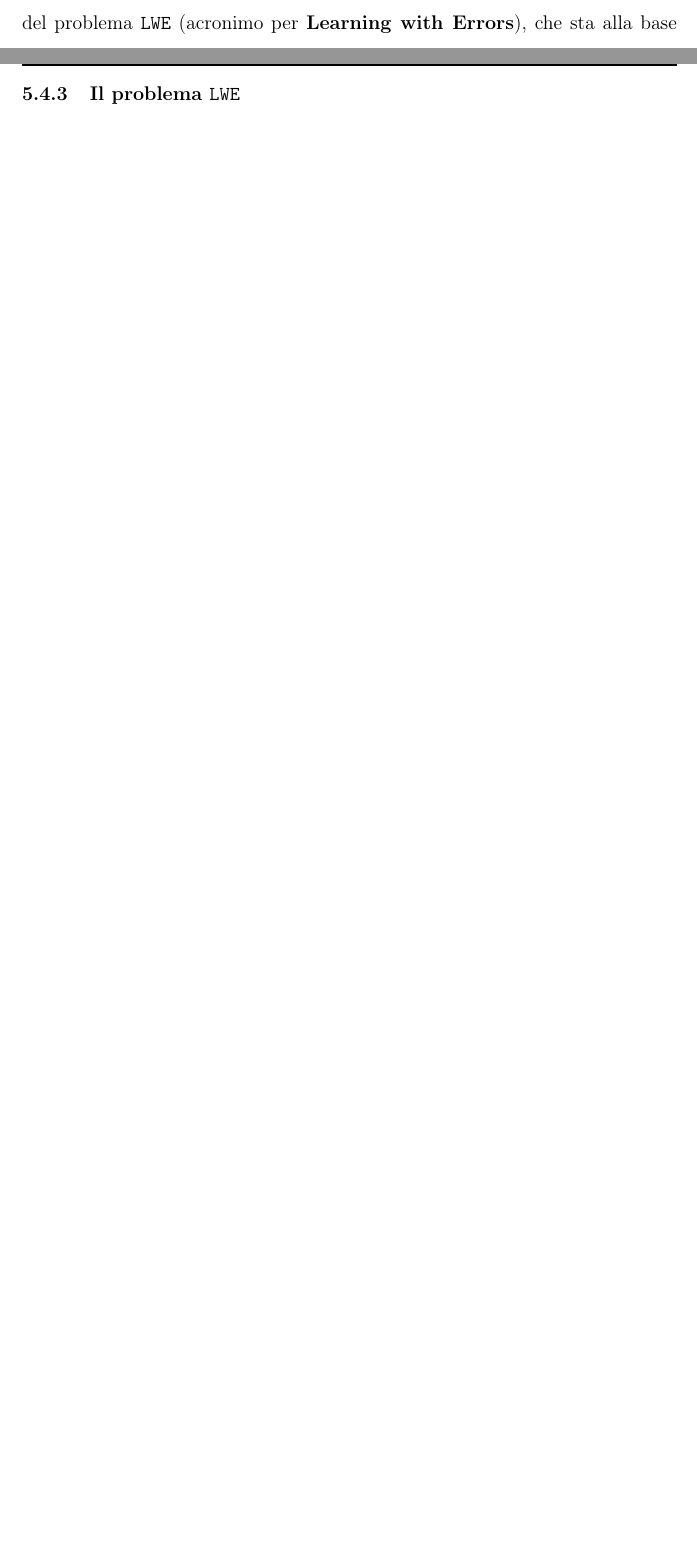
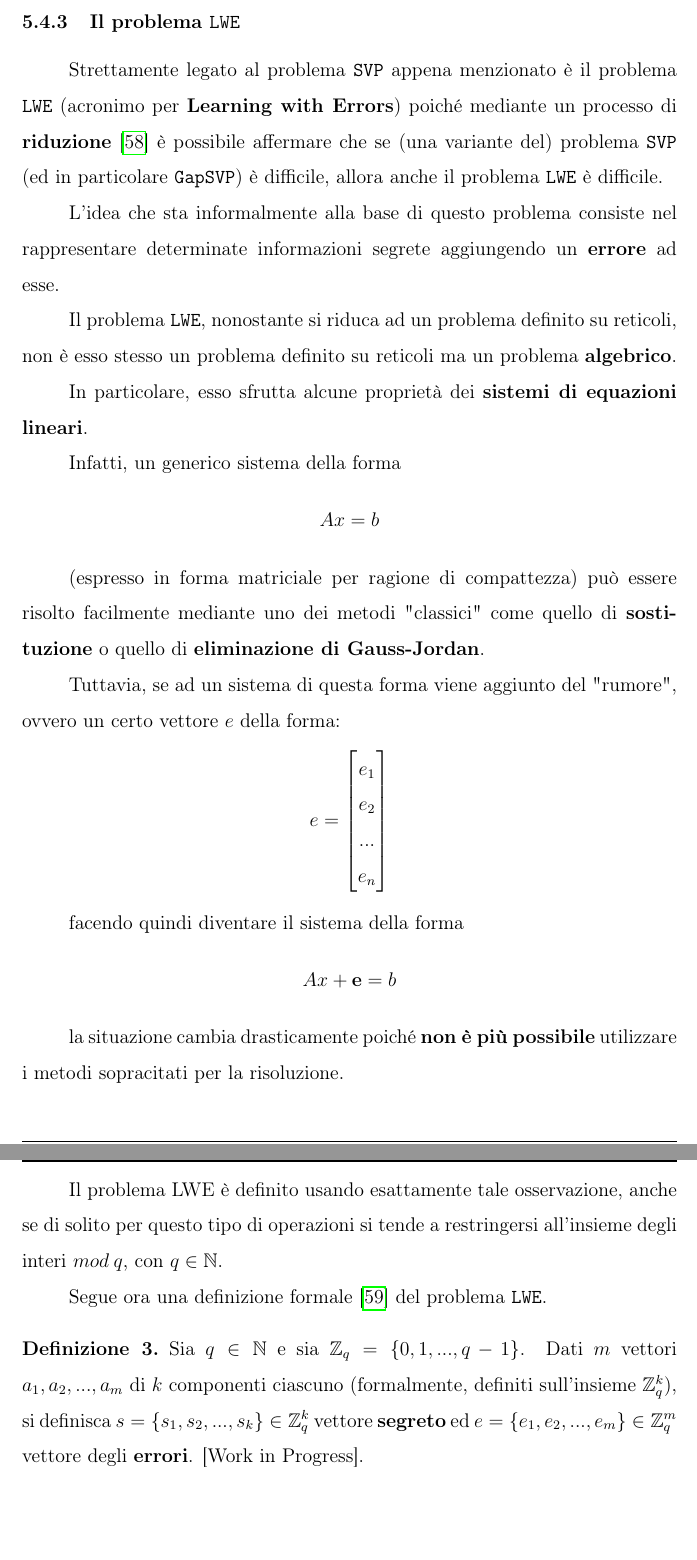
Before and after one commit to h3rm4nn-99/master-degree-thesis-latex-src, a LaTeX thesis (thesis.tex): two parts of pages 52 and 53 of 59 before the commit and two parts of pages 53 and 54 of 60 after it, joined at a grey line, cut at the place of the change, the shorter picture padded with empty space. Compiled offline with pdfLaTeX.

Commit message:
21-09: formal definition of the LWE problem (1)
Updated bibliography

```diff
--- a/thesis.tex
+++ b/thesis.tex
@@ -17,8 +17,10 @@
 \usepackage[htt]{hyphenat}
 \usepackage{pgfplots}
 \usepackage{wrapfig}
+\usepackage{bm}
 \usepackage{amsfonts}
 \usepackage{amsthm}
+\usepackage{amsmath}
 
 \usepackage[
     backend=biber,
@@ -957,7 +959,7 @@ Formalmente:
     prende il nome di \textbf{reticolo}. I vettori $b_1, b_2, ..., b_n$ prendono il nome di \textbf{base} del reticolo.
 \end{definition}
 
-L'impiego nel campo della crittografia di questo particolare concetto nel campo della crittografia deriva principalmente dalla definizione di alcuni problemi che si suppone generalmente essere \textbf{difficili}, come il problema \texttt{SVP} (acronimo per \textbf{Shortest Vector Problem}, che consiste nel trovare il vettore più piccolo all'interno di un reticolo) e, mediante opportune trasformazioni, del problema \texttt{LWE} (acronimo per \textbf{Learning with Errors}), che sta alla base dell'algoritmo \texttt{Kyber} e che verrà ora descritto.
+L'impiego di questo particolare concetto nel campo della crittografia deriva principalmente dalla definizione di alcuni problemi che si suppone generalmente essere \textbf{difficili}, come il problema \texttt{SVP} (acronimo per \textbf{Shortest Vector Problem}, che consiste nel trovare il vettore più piccolo all'interno di un reticolo) e, mediante opportune trasformazioni, del problema \texttt{LWE}, che sta alla base dell'algoritmo \texttt{Kyber} e che verrà ora descritto.
 
 \begin{figure}[H]
     \centering
@@ -967,7 +969,45 @@ L'impiego nel campo della crittografia di questo particolare concetto nel campo
 
 \newpage
 \subsubsection{Il problema \texttt{LWE}}
+Strettamente legato al problema \texttt{SVP} appena menzionato è il problema \texttt{LWE} (acronimo per \textbf{Learning with Errors}) poiché mediante un processo di \textbf{riduzione} \cite{10.1145/1060590.1060603} è possibile affermare che se (una variante del) problema \texttt{SVP} (ed in particolare \texttt{GapSVP}) è difficile, allora anche il problema \texttt{LWE} è difficile.
 
+L'idea che sta informalmente alla base di questo problema consiste nel rappresentare determinate informazioni segrete aggiungendo un \textbf{errore} ad esse.
+
+Il problema \texttt{LWE}, nonostante si riduca ad un problema definito su reticoli, non è esso stesso un problema definito su reticoli ma un problema \textbf{algebrico}.
+
+In particolare, esso sfrutta alcune proprietà dei \textbf{sistemi di equazioni lineari}.
+
+Infatti, un generico sistema della forma
+
+\begin{center}
+    $Ax = b$
+\end{center}
+
+(espresso in forma matriciale per ragione di compattezza) può essere risolto facilmente mediante uno dei metodi "classici" come quello di \textbf{sostituzione} o quello di \textbf{eliminazione di Gauss-Jordan}.
+
+Tuttavia, se ad un sistema di questa forma viene aggiunto del "rumore", ovvero un certo vettore $e$ della forma:
+
+\begin{center}
+    $e = \begin{bmatrix}
+        e_1 \\ e_2 \\ ... \\ e_n
+    \end{bmatrix}$
+\end{center}
+
+facendo quindi diventare il sistema della forma
+
+\begin{center}
+    $Ax + \mathbf{e} = b$
+\end{center}
+
+la situazione cambia drasticamente poiché \textbf{non è più possibile} utilizzare i metodi sopracitati per la risoluzione.
+
+Il problema LWE è definito usando esattamente tale osservazione, anche se di solito per questo tipo di operazioni si tende a restringersi all'insieme degli interi $mod \: q$, con $q \in \mathbb{N}$.
+
+Segue ora una definizione formale \cite{lwe-definition} del problema \texttt{LWE}.
+
+\begin{definition}
+    Sia $q \in \mathbb{N}$ e sia $\mathbb{Z}_q = \{0, 1, ..., q - 1\}$. Dati $m$ vettori $a_1, a_2, ..., a_m$ di $k$ componenti ciascuno (formalmente, definiti sull'insieme $\mathbb{Z}^k_q$), si definisca $s = \{s_1, s_2, ..., s_k\} \in \mathbb{Z}^k_q$ vettore \textbf{segreto} ed $e = \{e_1, e_2, ..., e_m\} \in \mathbb{Z}^m_q$ vettore degli \textbf{errori}. [Work in Progress].
+\end{definition}
 \newpage
 \printbibliography[title={Riferimenti bibliografici e risorse consultate}]
 \end{document}
```
Also changed, not shown: bibliography.bib (+24 -0 lines), thesis.tex (4 more changed lines).
